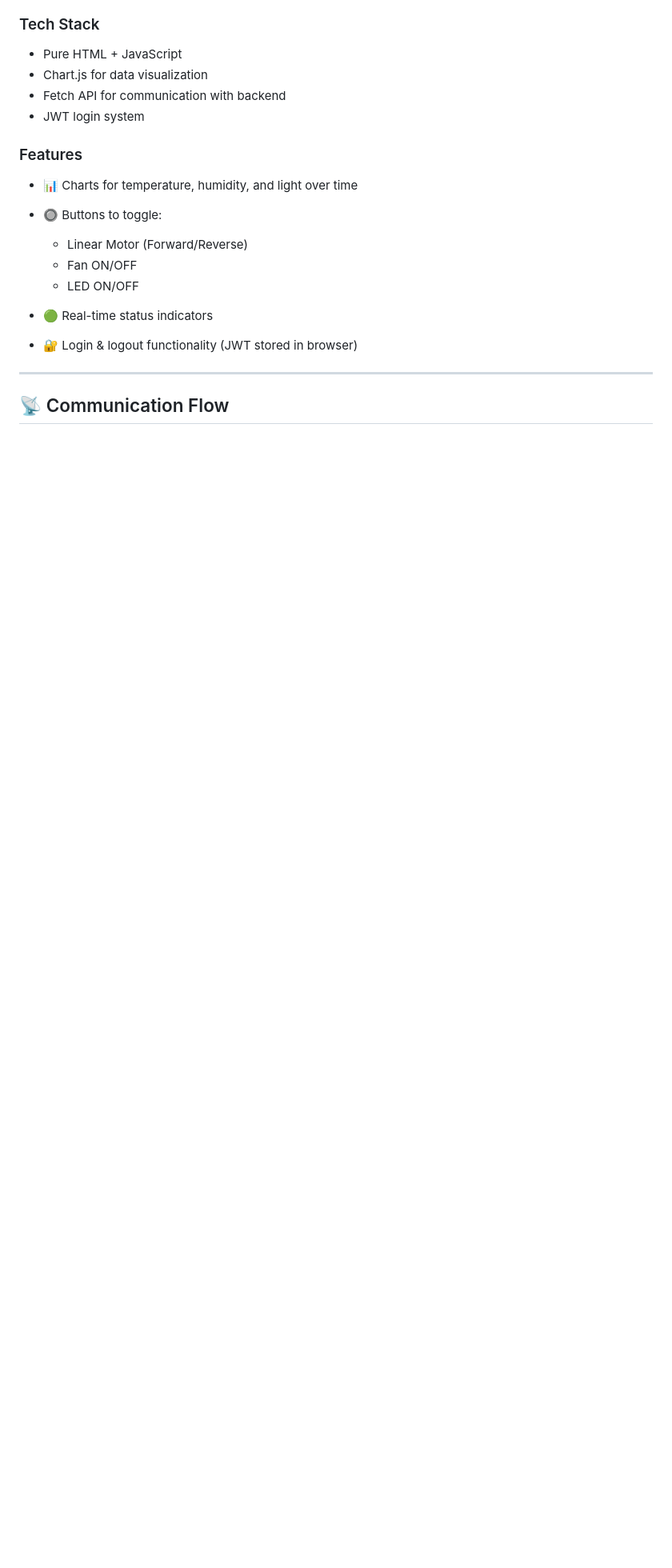
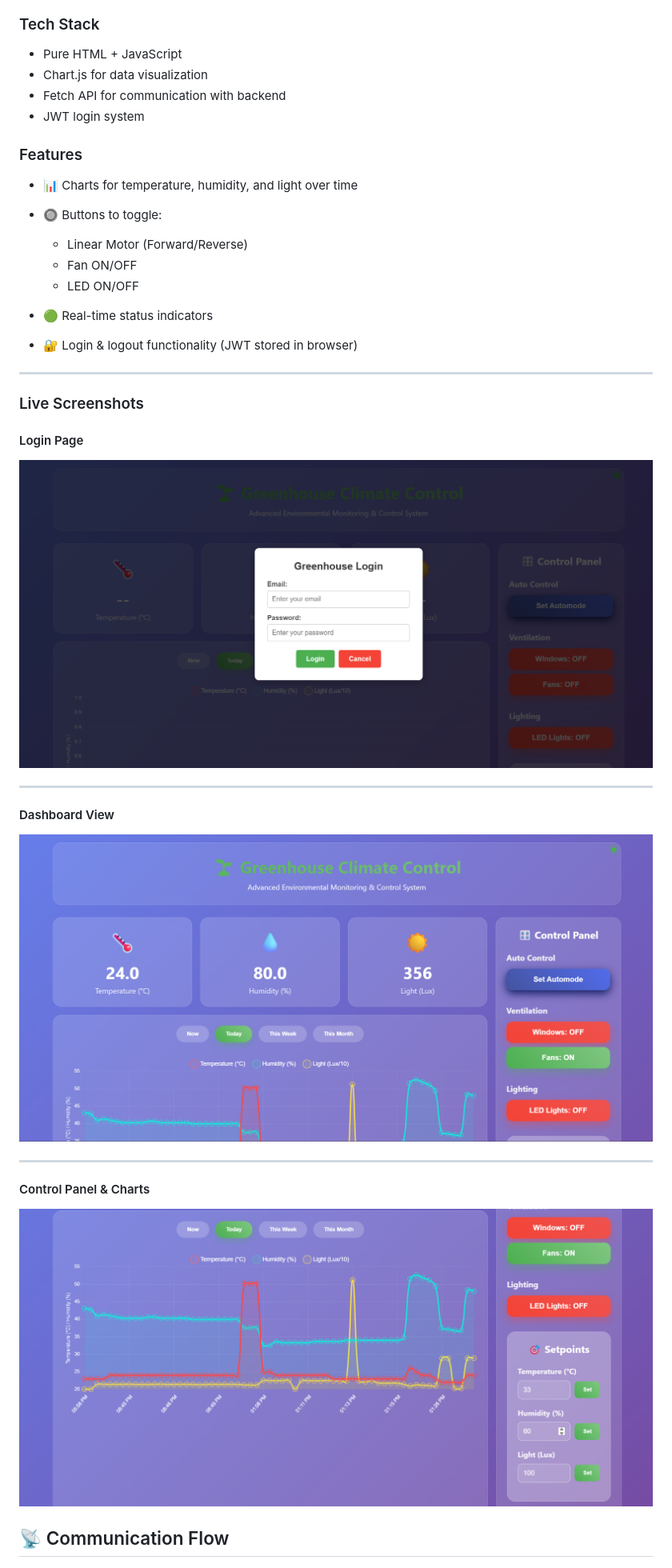
Before and after one commit to ML-ES-Platform/PBL25-5-GreenHouseClimate, a Markdown page: README.md, the part around the change. Shown at 80% size. GitHub-like rendering; blank space fills up the shorter version.

```diff
--- a/README.md
+++ b/README.md
@@ -118,6 +118,21 @@ This project is a full-stack IoT system for environmental monitoring and actuato
 
 ---
 
+### Live Screenshots
+
+#### Login Page
+![Dashboard Screenshot](login.png)
+
+---
+
+#### Dashboard View
+![Dashboard Screenshot](dashboard.png)
+
+---
+
+#### Control Panel & Charts
+![Dashboard Screenshot](chart.png)
+
 ## 📡 Communication Flow
 
 ![img.png](img.png)
```
